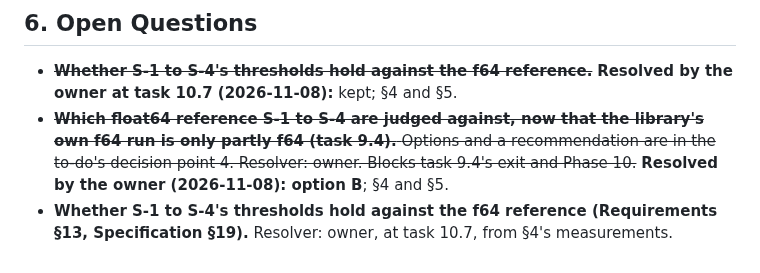
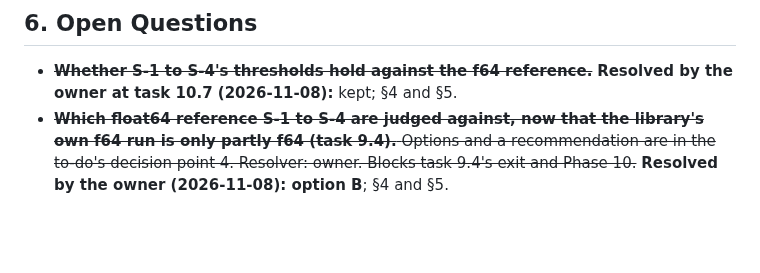
Before and after one commit to wattanit/emberly-oxygen, a Markdown page: docs/emberly-oxygen-implementation-plan-0.1.2.md, the part around the change. Drawn GitHub-style; blank space fills up the shorter version.

Commit message:
Remove the thresholds entry from the plan's open questions
It was left open beside its resolved copy after the owner's decision at task 10.7.

```diff
--- a/docs/emberly-oxygen-implementation-plan-0.1.2.md
+++ b/docs/emberly-oxygen-implementation-plan-0.1.2.md
@@ -135,4 +135,3 @@ Recorded here and absorbed by the upstream owner at the next bump; the upstream
 
 - ~~**Whether S-1 to S-4's thresholds hold against the f64 reference.**~~ **Resolved by the owner at task 10.7 (2026-11-08):** kept; §4 and §5.
 - ~~**Which float64 reference S-1 to S-4 are judged against, now that the library's own f64 run is only partly f64 (task 9.4).** Options and a recommendation are in the to-do's decision point 4. Resolver: owner. Blocks task 9.4's exit and Phase 10.~~ **Resolved by the owner (2026-11-08): option B**; §4 and §5.
-- **Whether S-1 to S-4's thresholds hold against the f64 reference (Requirements §13, Specification §19).** Resolver: owner, at task 10.7, from §4's measurements.
```
